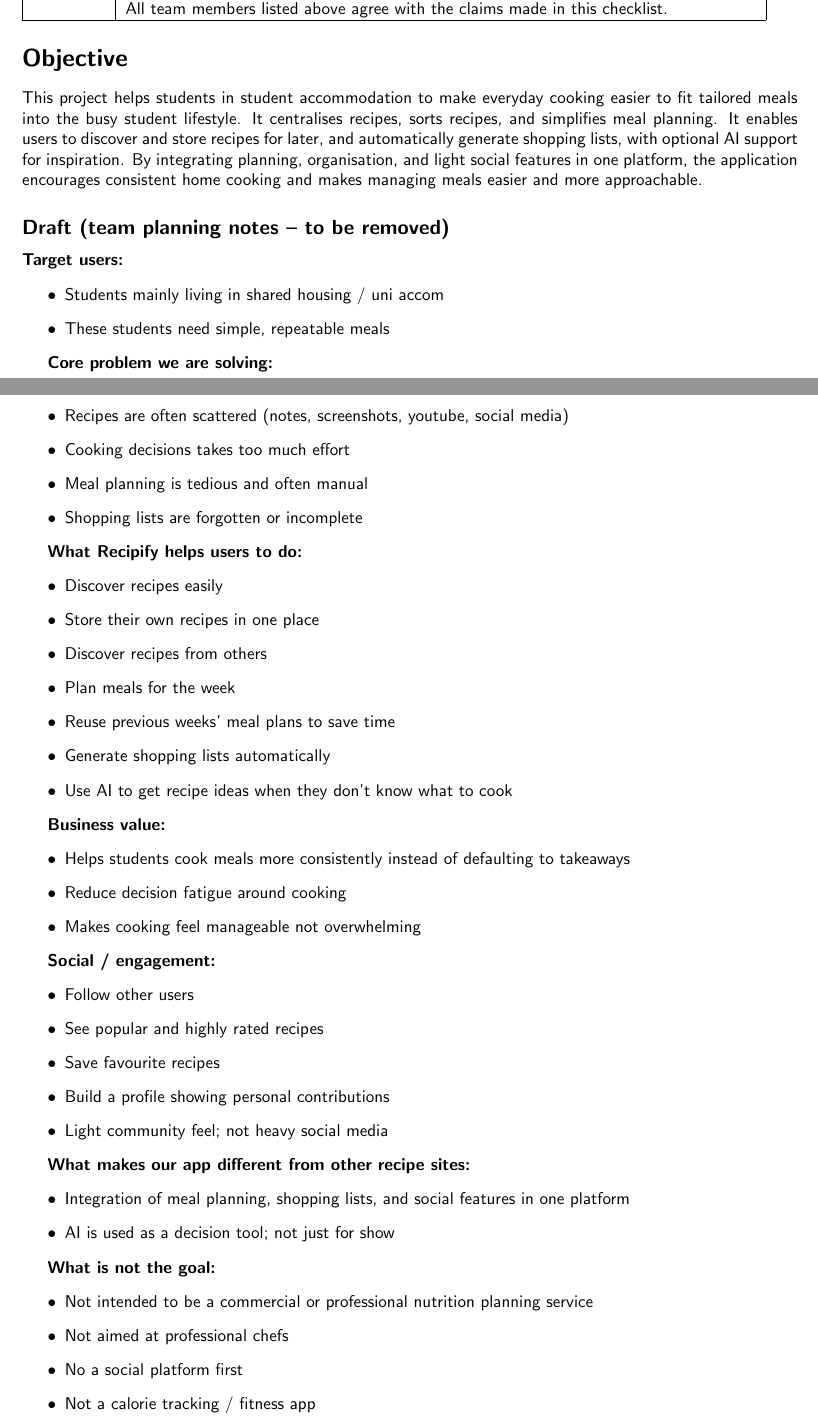
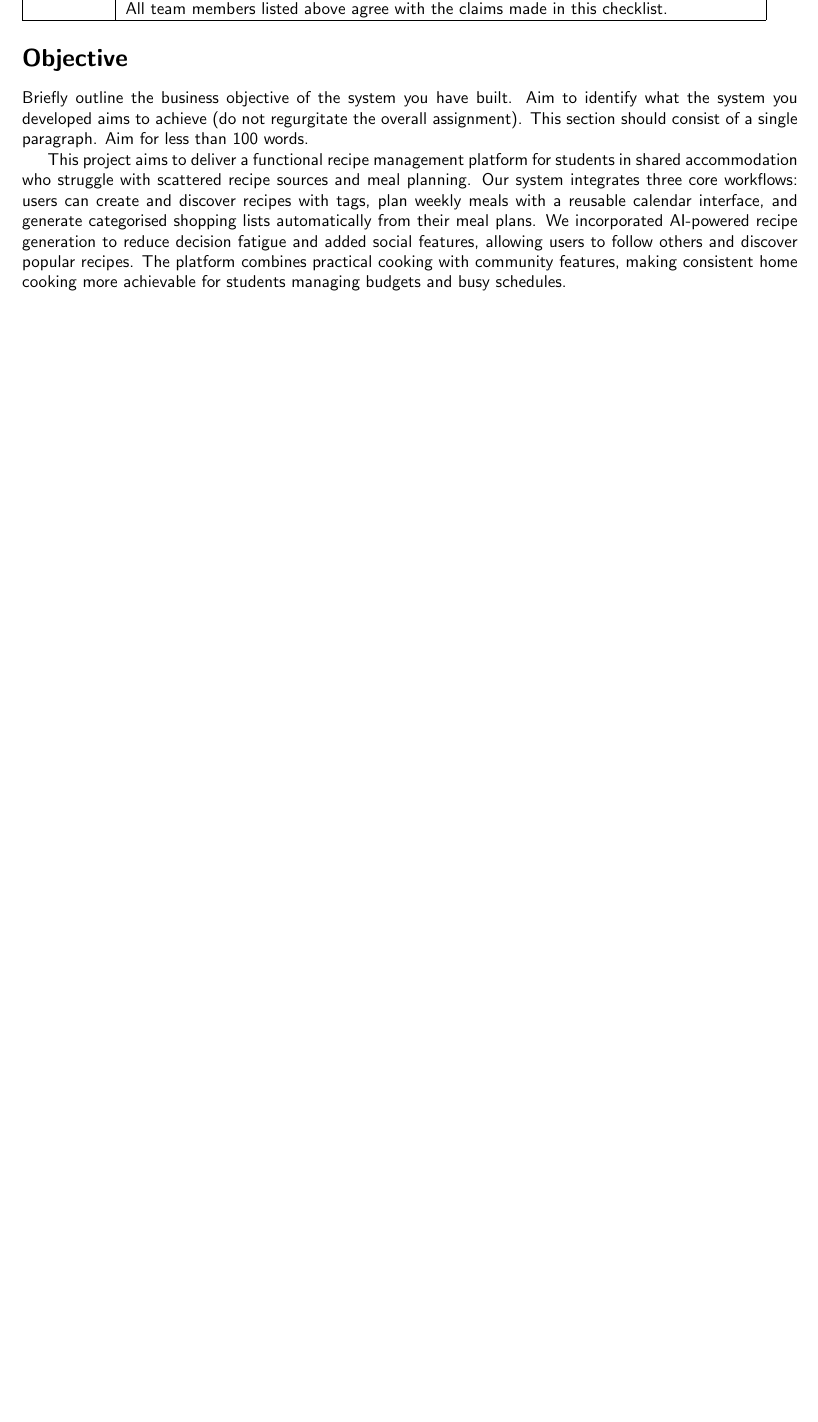
Before and after one commit to catechew/flax_6_2025, a LaTeX document (self-assessment.tex): two parts of pages 1 and 2 of 3 before the commit and part of page 1 of 2 after it, the two joined at a grey line, cut so that both start at the same text, the shorter picture padded with empty space. Compiled offline with pdfLaTeX.

Commit message:
Update business objectives

```diff
--- a/self-assessment.tex
+++ b/self-assessment.tex
@@ -49,65 +49,21 @@ Check & Task \\
 \end{tabular}
 
 \section*{Objective}
-This project helps students in student accommodation to make everyday cooking easier to fit tailored meals into the busy student lifestyle. It centralises recipes, sorts recipes, and simplifies meal planning. It enables users to discover and store recipes for later, and automatically generate shopping lists, with optional AI support for inspiration. By integrating planning, organisation, and light social features in one platform, the application encourages consistent home cooking and makes managing meals easier and more approachable.
+Briefly outline the business objective of the system you have built.  Aim to identify what the system you developed aims to achieve (do not regurgitate the overall assignment).  This section should consist of a single paragraph.  Aim for less than 100 words.
 
-\subsection*{Draft (team planning notes -- to be removed)}
-
-\textbf{Target users:}
-\begin{itemize}
-\item Students mainly living in shared housing / uni accom
-\item These students need simple, repeatable meals
-\end{itemize}
-
-\textbf{Core problem we are solving:}
-\begin{itemize}
-\item Recipes are often scattered (notes, screenshots, youtube, social media)
-\item Cooking decisions takes too much effort
-\item Meal planning is tedious and often manual
-\item Shopping lists are forgotten or incomplete
-\end{itemize}
-
-\textbf{What Recipify helps users to do:}
-\begin{itemize}
-\item Discover recipes easily
-\item Store their own recipes in one place
-\item Discover recipes from others
-\item Plan meals for the week
-\item Reuse previous weeks' meal plans to save time
-\item Generate shopping lists automatically
-\item Use AI to get recipe ideas when they don't know what to cook
-\end{itemize}
-
-\textbf{Business value:}
-\begin{itemize}
-\item Helps students cook meals more consistently instead of defaulting to takeaways
-\item Reduce decision fatigue around cooking
-\item Makes cooking feel manageable not overwhelming
-\end{itemize}
-
-\textbf{Social / engagement:}
-\begin{itemize}
-\item Follow other users
-\item See popular and highly rated recipes
-\item Save favourite recipes
-\item Build a profile showing personal contributions
-\item Light community feel; not heavy social media
-\end{itemize}
-
-\textbf{What makes our app different from other recipe sites:}
-\begin{itemize}
-\item Integration of meal planning, shopping lists, and social features in one platform
-\item AI is used as a decision tool; not just for show
-\end{itemize}
-
-\textbf{What is not the goal:}
-\begin{itemize}
-\item Not intended to be a commercial or professional nutrition planning service
-\item Not aimed at professional chefs
-\item No a social platform first
-\item Not a calorie tracking / fitness app
-\end{itemize}
-
+This project aims to deliver a functional recipe management platform
+for students in shared accommodation who struggle with scattered recipe sources
+and meal planning.
+Our system integrates three core workflows:
+users can create and discover recipes with tags,
+plan weekly meals with a reusable calendar interface,
+and generate categorised shopping lists automatically from their meal plans.
+We incorporated AI-powered recipe generation to reduce decision fatigue
+and added social features, allowing users to follow others and
+discover popular recipes.
+The platform combines practical cooking with community features,
+making consistent home cooking more achievable for students
+managing budgets and busy schedules.
 
 
 \section*{Use cases}
```
Also changed, not shown: self-assessment.tex (22 more changed lines).
